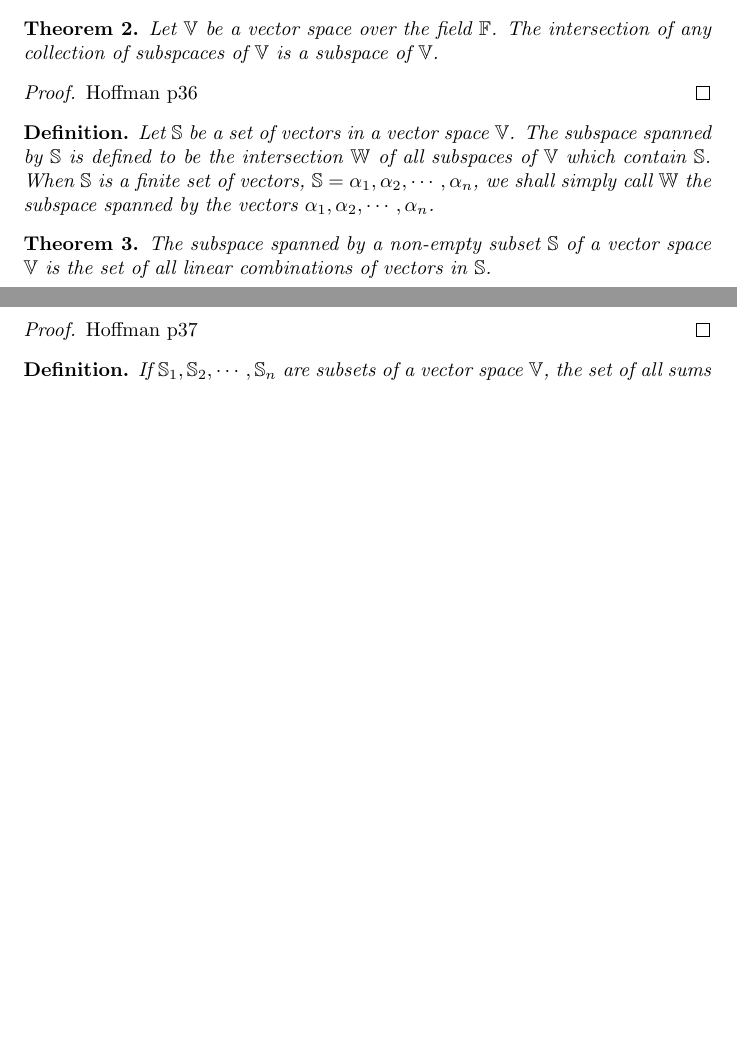
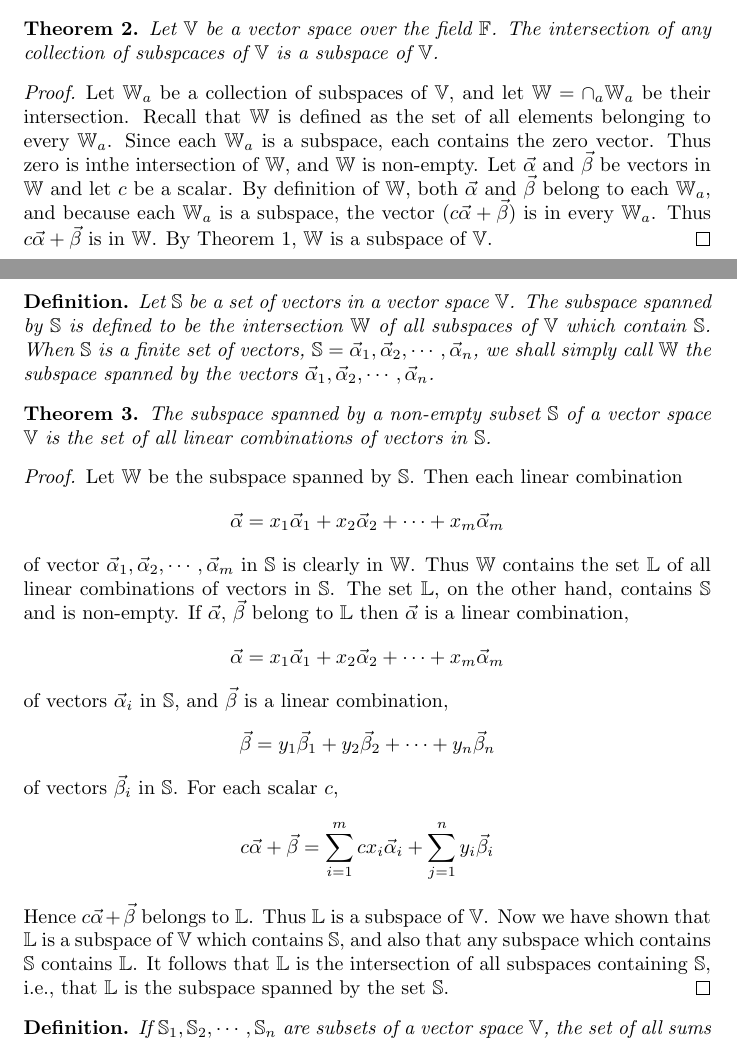
Before and after one commit to yimingmichael/matrix_analysis_notes, a LaTeX document (matrixanalysis.tex): two parts of pages 3 and 4 of 4, joined at a grey line, cut so that both start at the same text, the shorter picture padded with empty space. Compiled offline with pdfLaTeX.

Commit message:
second commit

```diff
--- a/matrixanalysis.tex
+++ b/matrixanalysis.tex
@@ -135,21 +135,55 @@
         of any collection of subspcaces of \(\mathbb{V}\) is a subspace of \(\mathbb{V}\).
     \end{theorem}
     \begin{proof}
-        Hoffman p36
+        Let \({\mathbb{W}_a}\) be a collection of subspaces of \(\mathbb{V}\), and let
+        \(\mathbb{W}=\cap_{a} \mathbb{W}_{a}\) be their intersection. Recall that
+        \(\mathbb{W}\) is defined as the set of all elements belonging to every \(\mathbb{W}_a\).
+        Since each \(\mathbb{W}_{a}\) is a subspace, each contains the zero vector. Thus
+        zero is inthe intersection of \(\mathbb{W}\), and \(\mathbb{W}\) is non-empty. Let
+        \(\vec{\alpha}\) and \(\vec{\beta}\) be vectors in \(\mathbb{W}\) and let \(c\) be a scalar.
+        By definition of \(\mathbb{W}\), both \(\vec{\alpha}\) and \(\vec{\beta}\) belong to each
+        \(\mathbb{W}_{a}\), and because each \(\mathbb{W}_{a}\) is a subspace, the vector \((c \vec{\alpha}+\vec{\beta})\)
+        is in every \(\mathbb{W}_a\). Thus \(c \vec{\alpha} + \vec{\beta}\) is in \(\mathbb{W}\).
+        By Theorem 1, \(\mathbb{W}\) is a subspace of \(\mathbb{V}\).
     \end{proof}
     \begin{definition}
         Let \(\mathbb{S}\) be a set of vectors in a vector space \(\mathbb{V}\). The subspace
         spanned by \(\mathbb{S}\) is defined to be the intersection \(\mathbb{W}\) of all
         subspaces of \(\mathbb{V}\) which contain \(\mathbb{S}\). When \(\mathbb{S}\) is a
-        finite set of vectors, \(\mathbb{S} = {\alpha_1, \alpha_2, \cdots, \alpha_n}\), we
-        shall simply call \(\mathbb{W}\) the subspace spanned by the vectors \(\alpha_1, \alpha_2, \cdots, \alpha_n\).
+        finite set of vectors, \(\mathbb{S} = {\vec{\alpha}_1, \vec{\alpha}_2, \cdots, \vec{\alpha}_n}\), we
+        shall simply call \(\mathbb{W}\) the subspace spanned by the vectors \(\vec{\alpha}_1, \vec{\alpha}_2, \cdots, \vec{\alpha}_n\).
     \end{definition}
     \begin{theorem}
         The subspace spanned by a non-empty subset \(\mathbb{S}\) of a vector space \(\mathbb{V}\)
         is the set of all linear combinations of vectors in \(\mathbb{S}\).
     \end{theorem}
     \begin{proof}
-        Hoffman p37
+        Let \(\mathbb{W}\) be the subspace spanned by \(\mathbb{S}\). Then each linear combination
+        \begin{equation*}
+            \vec{\alpha} = x_{1} \vec{\alpha}_1 + x_{2} \vec{\alpha}_2 + \cdots + x_{m} \vec{\alpha}_m
+        \end{equation*}
+        of vector \(\vec{\alpha}_1, \vec{\alpha}_2, \cdots, \vec{\alpha}_m\) in \(\mathbb{S}\)
+        is clearly in \(\mathbb{W}\). Thus \(\mathbb{W}\) contains the set \(\mathbb{L}\) of all
+        linear combinations of vectors in \(\mathbb{S}\). The set \(\mathbb{L}\), on the other hand,
+        contains \(\mathbb{S}\) and is non-empty. If \(\vec{\alpha}\), \(\vec{\beta}\) belong
+        to \(\mathbb{L}\) then \(\vec{\alpha}\) is a linear combination,
+        \begin{equation*}
+            \vec{\alpha} = x_{1} \vec{\alpha}_1 + x_{2} \vec{\alpha}_2 + \cdots + x_{m} \vec{\alpha}_m
+        \end{equation*}
+        of vectors \(\vec{\alpha}_i\) in \(\mathbb{S}\), and \(\vec{\beta}\) is a linear combination,
+        \begin{equation*}
+            \vec{\beta} = y_{1} \vec{\beta}_1 + y_{2} \vec{\beta}_2 + \cdots + y_{n} \vec{\beta}_n
+        \end{equation*}
+        of vectors \(\vec{\beta}_i\) in \(\mathbb{S}\). For each scalar \(c\),
+        \begin{equation*}
+            c \vec{\alpha} + \vec{\beta} = \sum_{i=1}^{m} c x_{i} \vec{\alpha}_i + \sum_{j=1}^{n} y_{i} \vec{\beta}_i
+        \end{equation*}
+        Hence \(c \vec{\alpha} + \vec{\beta}\) belongs to \(\mathbb{L}\). Thus \(\mathbb{L}\)
+        is a subspace of \(\mathbb{V}\).
+        Now we have shown that \(\mathbb{L}\) is a subspace of \(\mathbb{V}\) which contains
+        \(\mathbb{S}\), and also that any subspace which contains \(\mathbb{S}\) contains \(\mathbb{L}\).
+        It follows that \(\mathbb{L}\) is the intersection of all subspaces containing \(\mathbb{S}\),
+        i.e., that \(\mathbb{L}\) is the subspace spanned by the set \(\mathbb{S}\).
     \end{proof}
     \begin{definition}
         If \(\mathbb{S}_1, \mathbb{S}_2, \cdots, \mathbb{S}_n\) are subsets of a vector
```
Also changed, not shown: matrixanalysis.pdf, matrixanalysis.tex (4 more changed lines), 5 other files.
